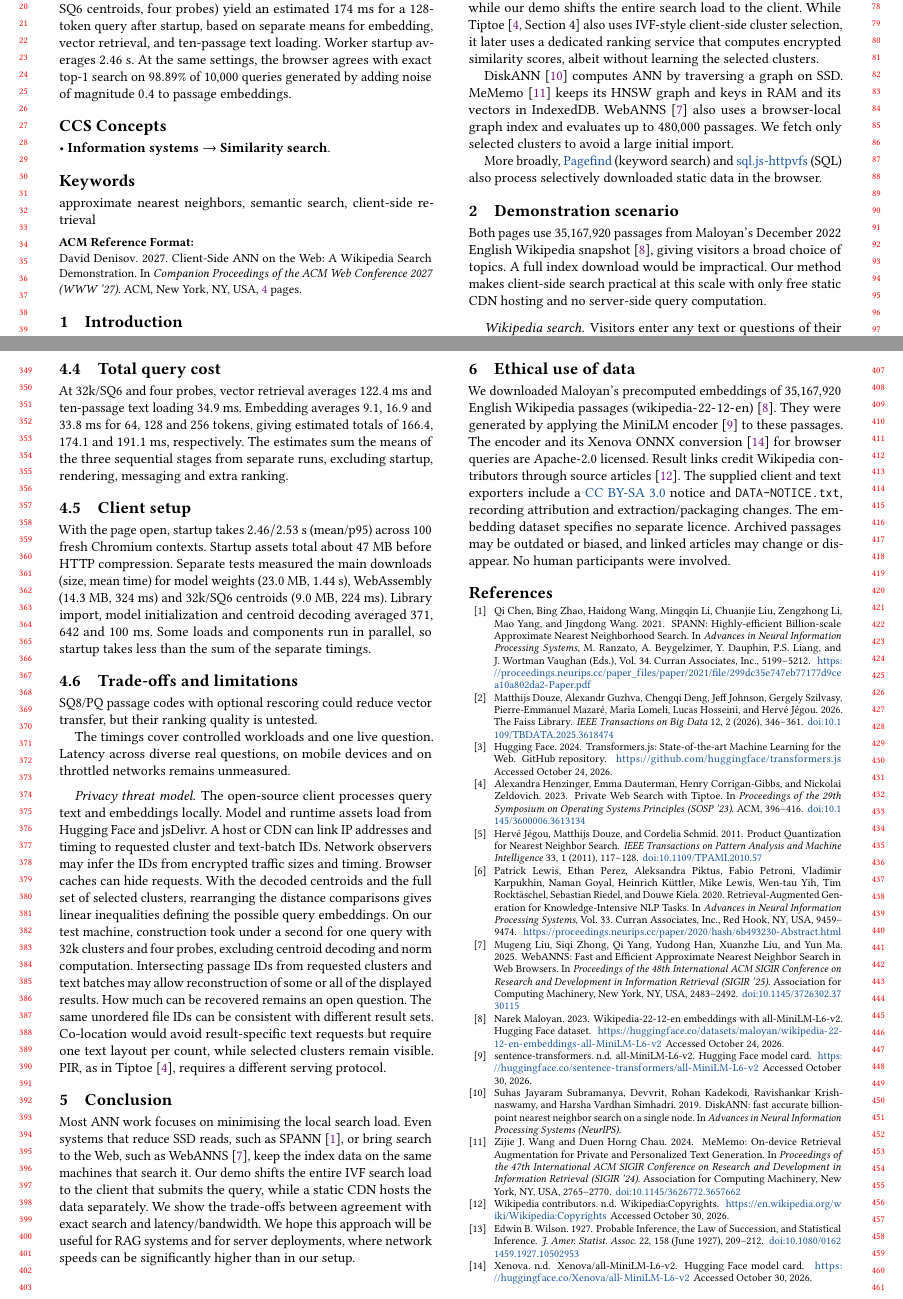
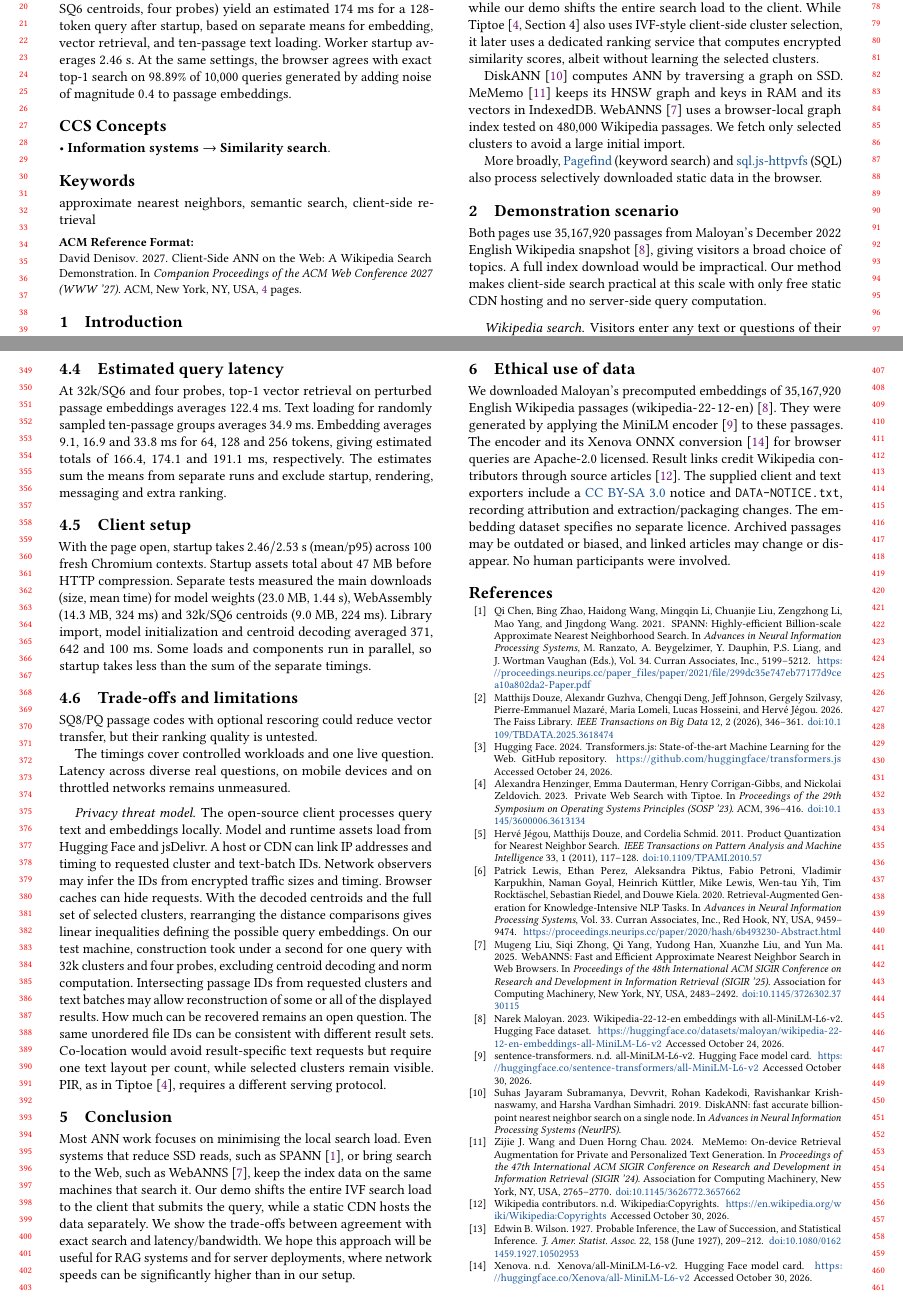
Before and after one commit to DavidDenisov/ANN-on-the-Web, a LaTeX paper (paper/main.tex): two parts of pages 1 and 4 of 4, joined at a grey line, cut so that both start at the same text. Compiled offline with pdfLaTeX.

Commit message:
Clarify evaluation scope and estimated query latency

```diff
--- a/paper/main.tex
+++ b/paper/main.tex
@@ -60,7 +60,7 @@ This demo builds on an earlier public image-search website by the author, omitte
 
 SPANN~\cite{spann} reduces local SSD reads with IVF posting lists and evaluates a variant that distributes the search load across machines, while our demo shifts the entire search load to the client. While Tiptoe~\cite[Section~4]{Tiptoe} also uses IVF-style client-side cluster selection, it later uses a dedicated ranking service that computes encrypted similarity scores, albeit without learning the selected clusters.
 
-DiskANN~\cite{DiskANN} computes ANN by traversing a graph on SSD. MeMemo~\cite{MeMemo} keeps its HNSW graph and keys in RAM and its vectors in IndexedDB. WebANNS~\cite{WebANNS} also uses a browser-local graph index and evaluates up to $480{,}000$ passages. We fetch only selected clusters to avoid a large initial import.
+DiskANN~\cite{DiskANN} computes ANN by traversing a graph on SSD. MeMemo~\cite{MeMemo} keeps its HNSW graph and keys in RAM and its vectors in IndexedDB. WebANNS~\cite{WebANNS} uses a browser-local graph index tested on $480{,}000$ Wikipedia passages. We fetch only selected clusters to avoid a large initial import.
 
 More broadly, \href{https://pagefind.app/}{Pagefind} (keyword search) and \href{https://github.com/phiresky/sql.js-httpvfs}{sql.js-httpvfs} (SQL) also process selectively downloaded static data in the browser.
 
@@ -178,9 +178,9 @@ FP16, SQ8, SQ6, and INT8 differ by at most $0.10$ percentage points. SQ4 and PQ4
 \label{sec:text-retrieval}
 We measure $1{,}000$ groups of ten passages, using $10{,}000$ uniformly sampled distinct passage IDs. Text retrieval takes $34.9/54.9$~ms (mean/p95), covering parallel batch downloads, Brotli decompression and text decoding. We prefetch files and bypass browser and decoded-text caches. DOM rendering is excluded.
 
-\subsection{Total query cost}
+\subsection{Estimated query latency}
 \label{sec:client-costs}
-At 32k/SQ6 and four probes, vector retrieval averages $122.4$~ms and ten-passage text loading $34.9$~ms. Embedding averages $9.1$, $16.9$ and $33.8$~ms for $64$, $128$ and $256$ tokens, giving estimated totals of $166.4$, $174.1$ and $191.1$~ms, respectively. The estimates sum the means of the three sequential stages from separate runs, excluding startup, rendering, messaging and extra ranking.
+At 32k/SQ6 and four probes, top-1 vector retrieval on perturbed passage embeddings averages $122.4$~ms. Text loading for randomly sampled ten-passage groups averages $34.9$~ms. Embedding averages $9.1$, $16.9$ and $33.8$~ms for $64$, $128$ and $256$ tokens, giving estimated totals of $166.4$, $174.1$ and $191.1$~ms, respectively. The estimates sum the means from separate runs and exclude startup, rendering, messaging and extra ranking.
 
 \Needspace{10\baselineskip}
 \subsection{Client setup}
```
Also changed, not shown: paper/main.pdf, paper/main.tex (6 more changed lines).
